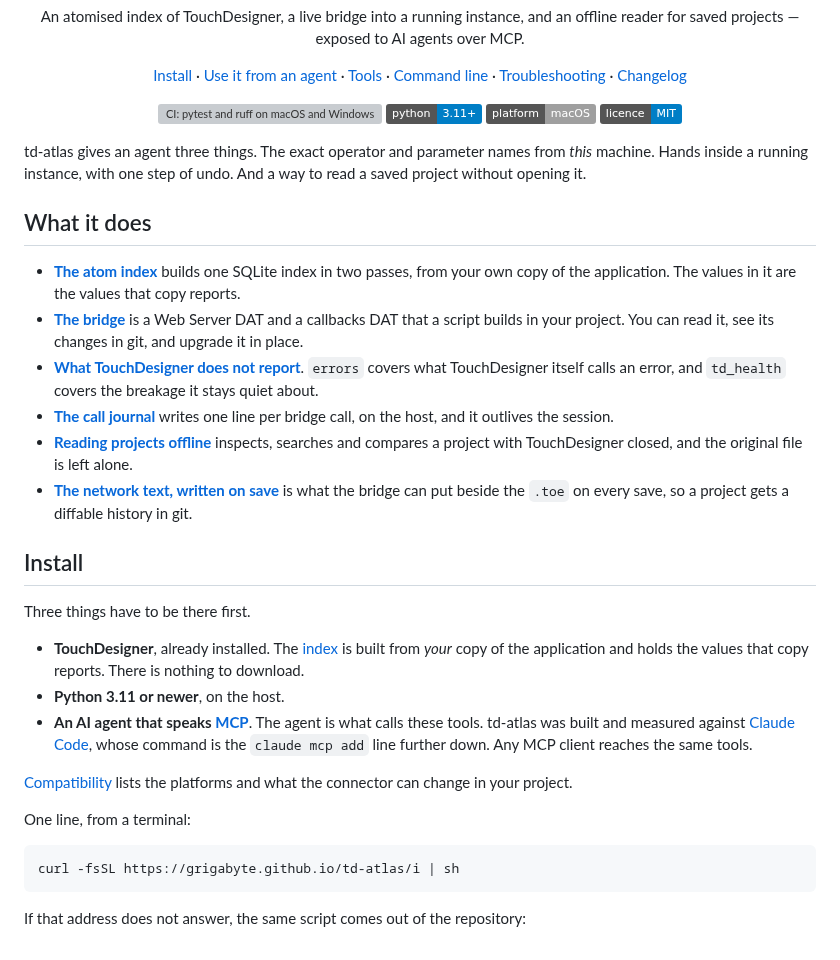
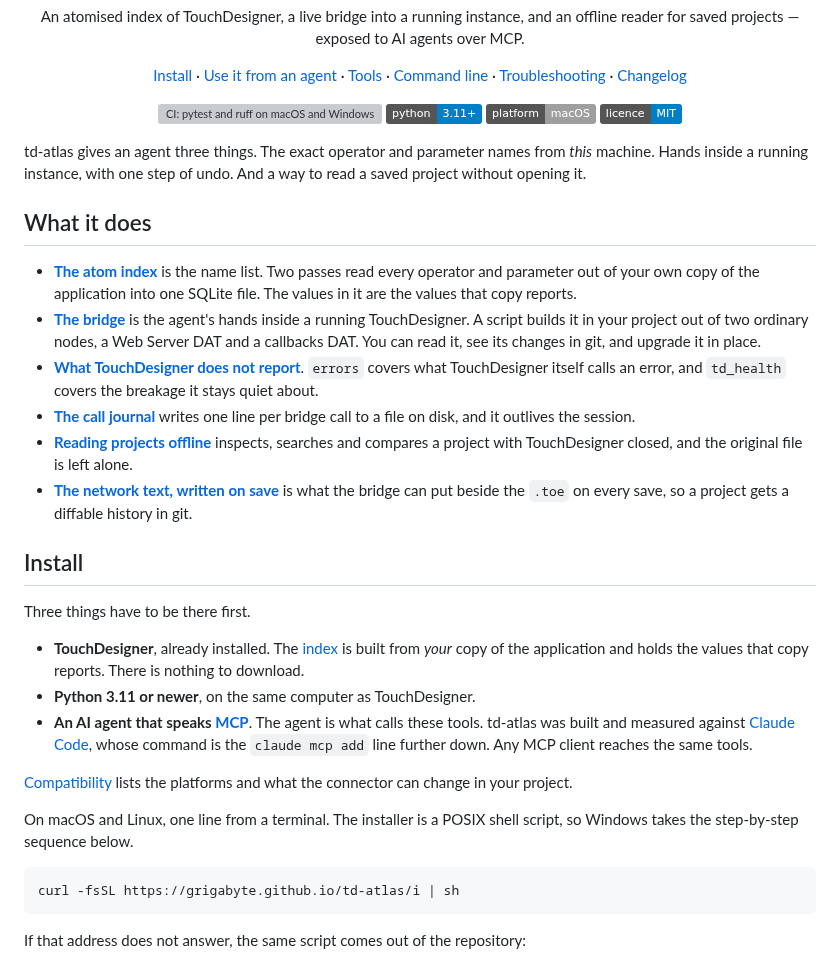
Before and after one commit to grigabyte/td-atlas, a Markdown page: README.md, the part around one of its changes. Rendered like a GitHub page; badges without logos; grey boxes are pictures that could not be loaded.

````diff
--- a/README.md
+++ b/README.md
@@ -30,17 +30,18 @@ And a way to read a saved project without opening it.
 
 ## What it does
 
-- **[The atom index](docs/atom-index.md)** builds one SQLite index in two
-  passes, from your own copy of the application. The values in it are the
-  values that copy reports.
-- **[The bridge](docs/bridge.md)** is a Web Server DAT and a callbacks DAT
-  that a script builds in your project. You can read it, see its changes in
+- **[The atom index](docs/atom-index.md)** is the name list. Two passes read
+  every operator and parameter out of your own copy of the application into one
+  SQLite file. The values in it are the values that copy reports.
+- **[The bridge](docs/bridge.md)** is the agent's hands inside a running
+  TouchDesigner. A script builds it in your project out of two ordinary nodes,
+  a Web Server DAT and a callbacks DAT. You can read it, see its changes in
   git, and upgrade it in place.
 - **[What TouchDesigner does not report](docs/health.md)**. `errors` covers
   what TouchDesigner itself calls an error, and `td_health` covers the
   breakage it stays quiet about.
-- **[The call journal](docs/journal.md)** writes one line per bridge call, on
-  the host, and it outlives the session.
+- **[The call journal](docs/journal.md)** writes one line per bridge call to a
+  file on disk, and it outlives the session.
 - **[Reading projects offline](docs/offline-projects.md)** inspects, searches
   and compares a project with TouchDesigner closed, and the original file is
   left alone.
@@ -55,7 +56,7 @@ Three things have to be there first.
 - **TouchDesigner**, already installed. The [index](docs/atom-index.md) is
   built from *your* copy of the application and holds the values that copy
   reports. There is nothing to download.
-- **Python 3.11 or newer**, on the host.
+- **Python 3.11 or newer**, on the same computer as TouchDesigner.
 - **An AI agent that speaks [MCP](https://modelcontextprotocol.io)**. The
   agent is what calls these tools. td-atlas was built and measured against
   [Claude Code](https://docs.claude.com/en/docs/claude-code/overview), whose
@@ -65,7 +66,8 @@ Three things have to be there first.
 [Compatibility](docs/compatibility.md) lists the platforms and what the
 connector can change in your project.
 
-One line, from a terminal:
+On macOS and Linux, one line from a terminal. The installer is a POSIX shell
+script, so Windows takes the step-by-step sequence below.
 
 ```bash
 curl -fsSL https://grigabyte.github.io/td-atlas/i | sh
````
Also changed, not shown: other parts of README.md (+33 -6 lines).
